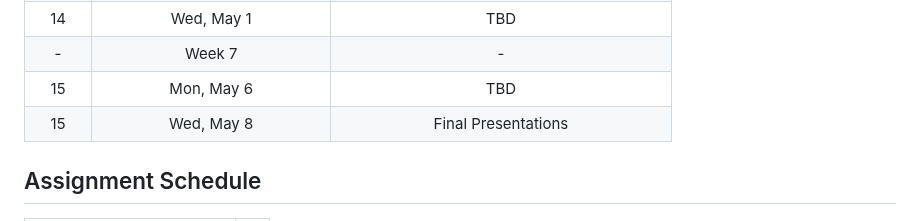
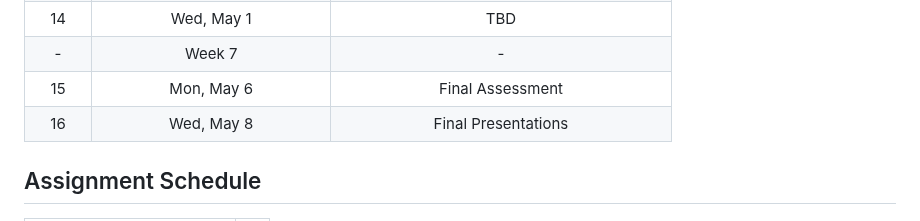
Before and after one commit to mikeygough/my-ACS-2330-Responsive-Web-Design, a Markdown page: readme.md, the part around the change. Drawn GitHub-style.

```diff
--- a/readme.md
+++ b/readme.md
@@ -40,8 +40,8 @@ Students by the end of the course will be able to ...
 | 14    | Mon, Apr 29 | Lab                                     |
 | 14    | Wed, May  1 | TBD                                     |
 |  -    | Week 7      |                          -              |
-| 15    | Mon, May  6 | TBD                                     |
-| 15    | Wed, May  8 | Final Presentations                     |
+| 15    | Mon, May  6 | Final Assessment                        |
+| 16    | Wed, May  8 | Final Presentations                     |
 
 [Introduction to Responsive Web Design]: ./class-1.md
 [Creating Wire Frames]: ./class-2.md
```
